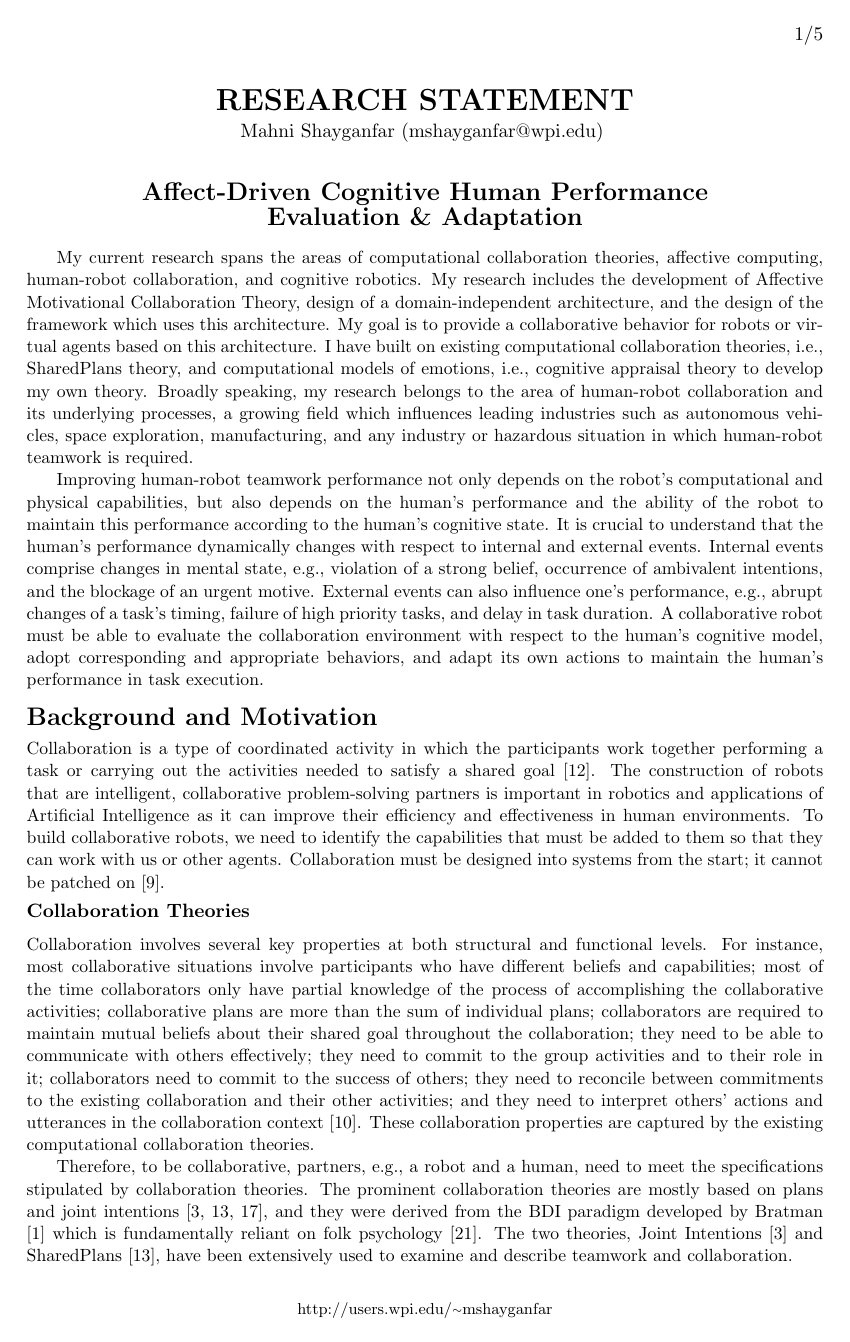
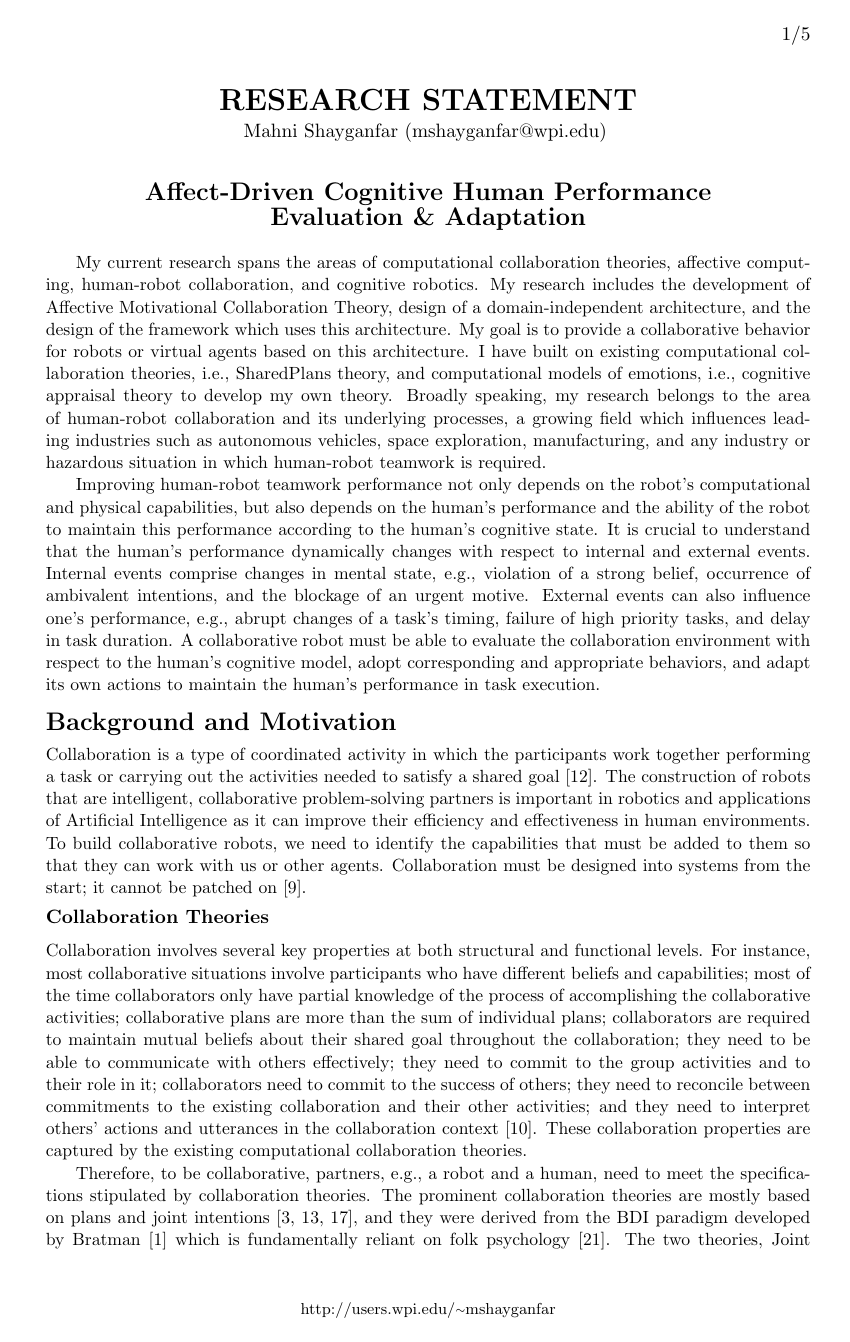
Before and after one commit to mshayganfar/ResearchStatement, a LaTeX document (ResearchStatement.tex): page 1 of 5. Compiled offline with pdfLaTeX.

Commit message:
Made minor changes.

```diff
--- a/ResearchStatement.tex
+++ b/ResearchStatement.tex
@@ -6,10 +6,10 @@
 \usepackage{pagecounting}
 \usepackage[dvips]{color}
 
-\advance\oddsidemargin-0.65in
+\advance\oddsidemargin-0.5in
 
 \textheight9.2in
-\textwidth6.25in
+\textwidth6.0in
 \newcommand\bb[1]{\mbox{\em #1}}
 \def\baselinestretch{1.05}
 
```
Also changed, not shown: ResearchStatement.pdf, ResearchStatement.tex (2 more changed lines), 2 other files.
